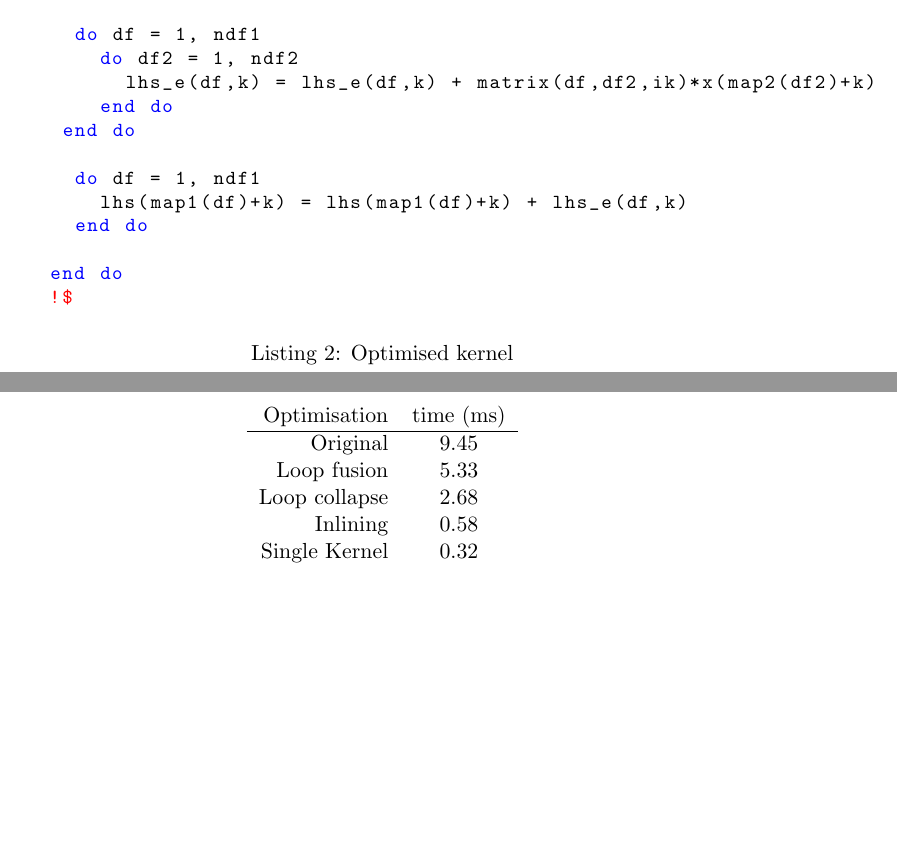
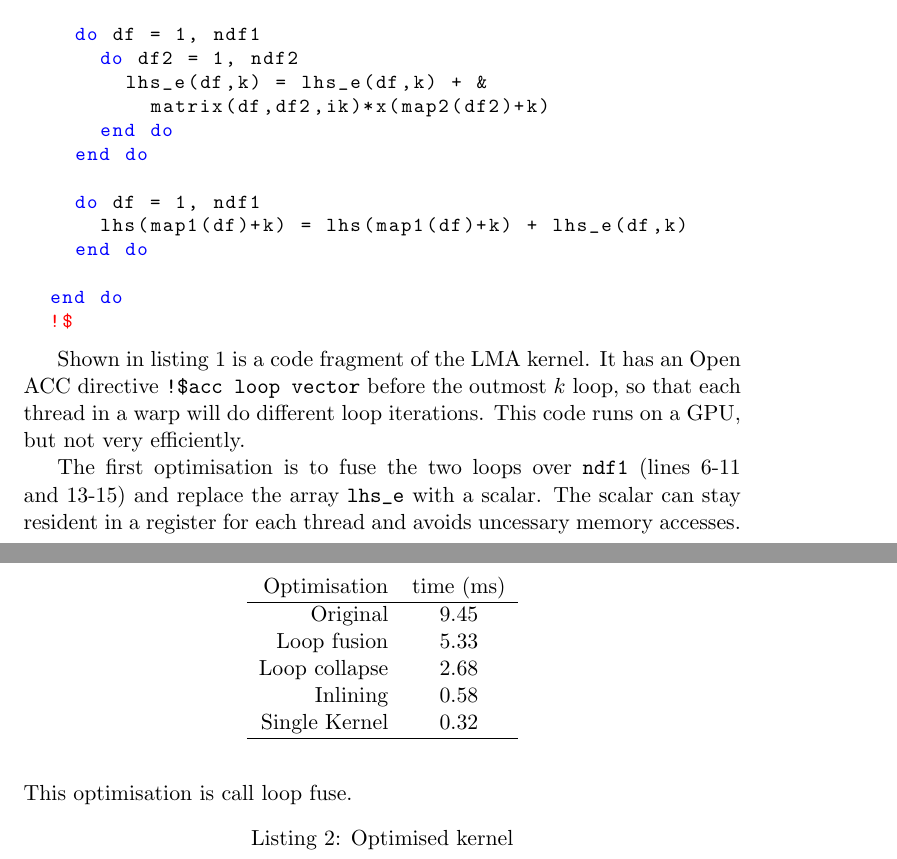
Before and after one commit to AdamVoysey/CPR2019, a LaTeX document (CompRep.tex, which reads PA.tex): two parts of pages 11 and 12 of 14, joined at a grey line, cut so that both start at the same text, the shorter picture padded with empty space. Compiled offline with pdfLaTeX.

Commit message:
Added a paragraph.

```diff
--- a/PA.tex
+++ b/PA.tex
@@ -26,9 +26,10 @@ from NVIDIA.
 
     do df = 1, ndf1
       do df2 = 1, ndf2
-        lhs_e(df,k) = lhs_e(df,k) + matrix(df,df2,ik)*x(map2(df2)+k)
+        lhs_e(df,k) = lhs_e(df,k) + &
+          matrix(df,df2,ik)*x(map2(df2)+k)
       end do
-   end do
+    end do
 
     do df = 1, ndf1
       lhs(map1(df)+k) = lhs(map1(df)+k) + lhs_e(df,k)
@@ -37,6 +38,17 @@ from NVIDIA.
   end do
   !$
 \end{lstlisting}
+
+Shown in listing~\ref{lst:LMA-orig} is a code fragment of the LMA
+kernel. It has an Open ACC directive \verb+!$acc loop vector+ before the
+outmost $k$ loop, so that each thread in a warp will do different loop
+iterations. This code runs on a GPU, but not very efficiently.
+
+The first optimisation is to fuse the two loops over \verb+ndf1+
+(lines 6-11 and 13-15) and replace the array \verb+lhs_e+ with a
+scalar. The scalar can stay resident in a register for each thread and
+avoids uncessary memory accesses. This optimisation is call loop
+fuse.
 
 \begin{lstlisting}[language=Fortran,caption={Optimised
     kernel},label={lst:LMA-opt}]
```
